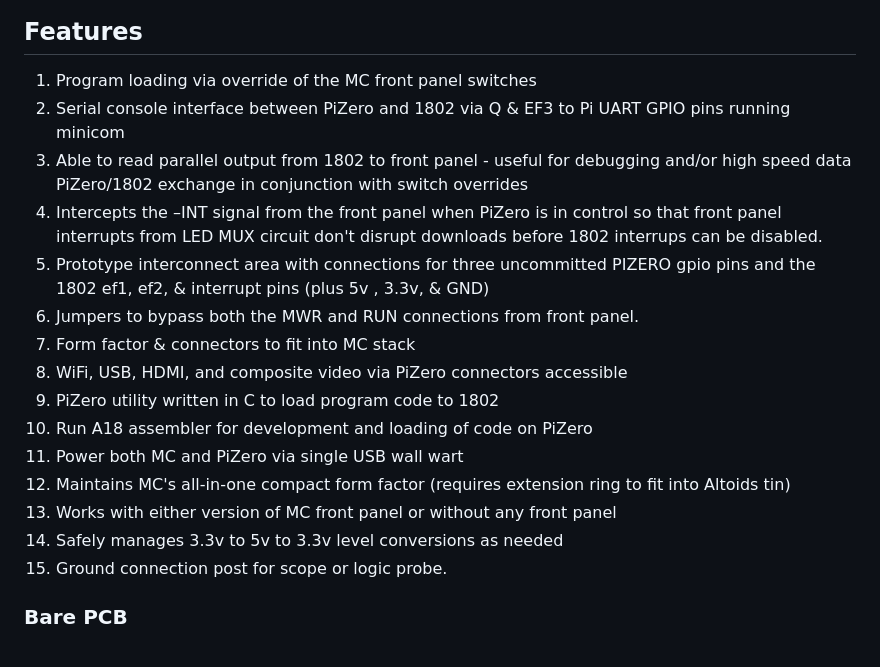
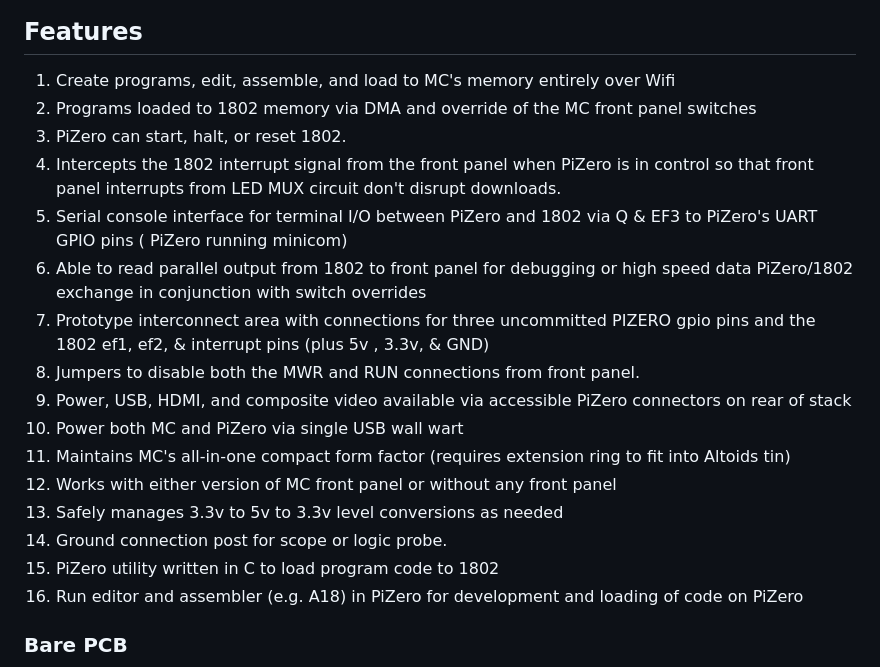
Before and after one commit to anthonylhill/anthonylhill.github.io, a Markdown page: README.md, the part around the change. GitHub-like rendering.

```diff
--- a/README.md
+++ b/README.md
@@ -19,21 +19,22 @@ And the best part is that it's all 100% accessible via WiFi from any PC or lapto
 
 ## Features
 <ol>
-<li>Program loading via override of the MC front panel switches</li>
-<li>Serial console interface between PiZero and 1802 via Q & EF3 to Pi UART GPIO pins running minicom</li>
-<li>Able to read parallel output from 1802 to front panel - useful for debugging and/or high speed data PiZero/1802 exchange in conjunction with switch overrides</li>
-<li>Intercepts the –INT signal from  the front panel when PiZero is in control so that front panel interrupts from LED MUX circuit don't disrupt downloads before 1802 interrups can be disabled.</li>
+<li>Create programs, edit, assemble, and load to MC's memory entirely over Wifi</li>
+<li>Programs loaded to 1802 memory via DMA and override of the MC front panel switches</li>
+<li>PiZero can start, halt, or reset 1802.
+<li>Intercepts the 1802 interrupt signal from the front panel when PiZero is in control so that front panel interrupts from LED MUX circuit don't disrupt downloads.</li>
+<li>Serial console interface for terminal I/O between PiZero and 1802 via Q & EF3 to PiZero's UART GPIO pins ( PiZero running minicom)</li>
+<li>Able to read parallel output from 1802 to front panel for debugging or high speed data PiZero/1802 exchange in conjunction with switch overrides</li>
 <li>Prototype interconnect area with connections for three uncommitted PIZERO gpio pins and the 1802 ef1, ef2, & interrupt pins (plus 5v , 3.3v, & GND)</li>
-<li>Jumpers to bypass both the MWR and RUN connections from front panel.</li>
-<li>Form factor & connectors to fit into MC stack</li>
-<li>WiFi, USB, HDMI, and composite video via PiZero connectors accessible </li>
-<li>PiZero utility written in C to load program code to 1802</li>
-<li>Run A18 assembler for development and loading of code on PiZero</li>
+<li>Jumpers to disable both the MWR and RUN connections from front panel.</li>
+<li>Power, USB, HDMI, and composite video available via accessible PiZero connectors on rear of stack</li>
 <li>Power both MC and PiZero via single USB wall wart</li>
 <li>Maintains MC's all-in-one compact form factor (requires extension ring to fit into Altoids tin)</li>
 <li>Works with either version of MC front panel or without any front panel</li>
 <li>Safely manages 3.3v to 5v to 3.3v level conversions as needed</li>
 <li> Ground connection post for scope or logic probe.
+<li>PiZero utility written in C to load program code to 1802</li>
+<li>Run editor and assembler (e.g. A18) in PiZero for development and loading of code on PiZero</li>
 </ol>
 
 
```
